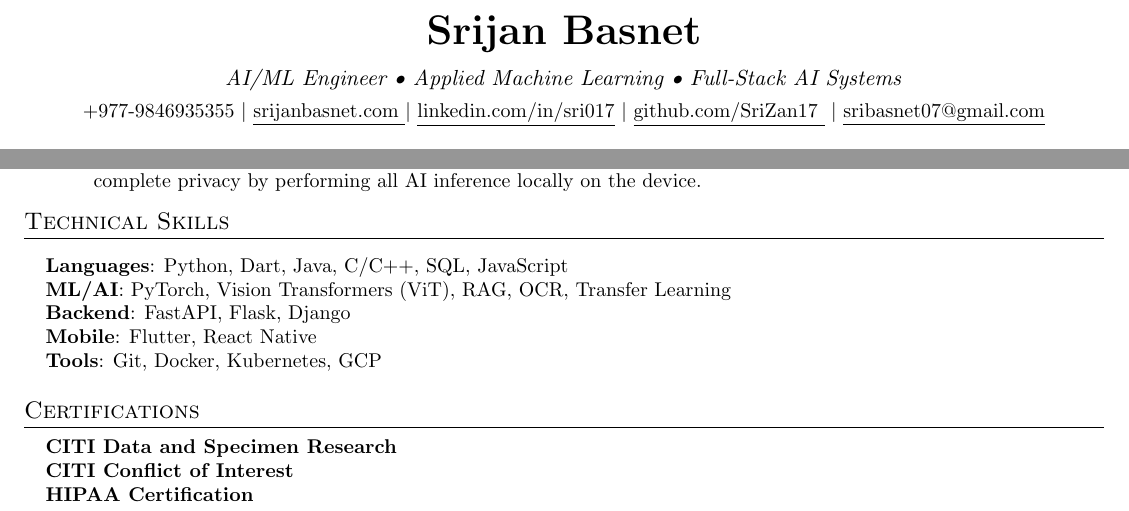
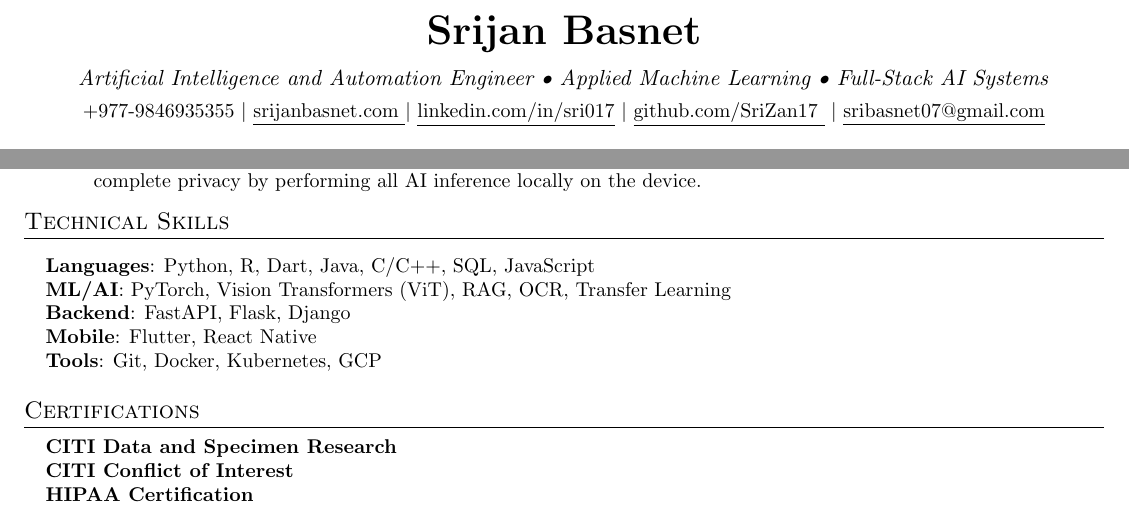
Before and after one commit to SriZan17/srizan17.github.io, a LaTeX document (assets/assets/images/a.tex): two parts of the page, joined at a grey line, cut so that both start at the same text. The pictures show the PDF file assets/assets/images/SrijanBasnet.pdf that the author committed with the source.

```diff
--- a/assets/assets/images/a.tex
+++ b/assets/assets/images/a.tex
@@ -112,7 +112,7 @@
 
 \begin{center}
     \textbf{\huge \scshape Srijan Basnet} \\ \vspace{7pt}
-\textit{AI/ML Engineer • Applied Machine Learning • Full-Stack AI Systems} \\ \vspace{4pt}
+\textit{Artificial Intelligence and Automation  Engineer • Applied Machine Learning • Full-Stack AI Systems} \\ \vspace{4pt}
     \small +977-9846935355  $|$
     \href{https://srijanbasnet.com.np}{\underline{srijanbasnet.com }}$|$
     \href{https://www.linkedin.com/in/sri017/}{\underline{linkedin.com/in/sri017}} $|$
@@ -193,7 +193,7 @@
 %-----------PROGRAMMING SKILLS-----------
 \section{Technical Skills}
  \begin{itemize}[leftmargin=0.15in, label={}]
-    \small\textbf{Languages}{: Python, Dart, Java, C/C++, SQL, JavaScript} \\
+    \small\textbf{Languages}{: Python, R, Dart, Java, C/C++, SQL, JavaScript} \\
 \textbf{ML/AI}{: PyTorch, Vision Transformers (ViT), RAG, OCR, Transfer Learning} \\
 \textbf{Backend}{: FastAPI, Flask, Django} \\
 \textbf{Mobile}{: Flutter, React Native} \\
```
Also changed, not shown: assets/assets/images/SrijanBasnet.pdf, 1 other file.
